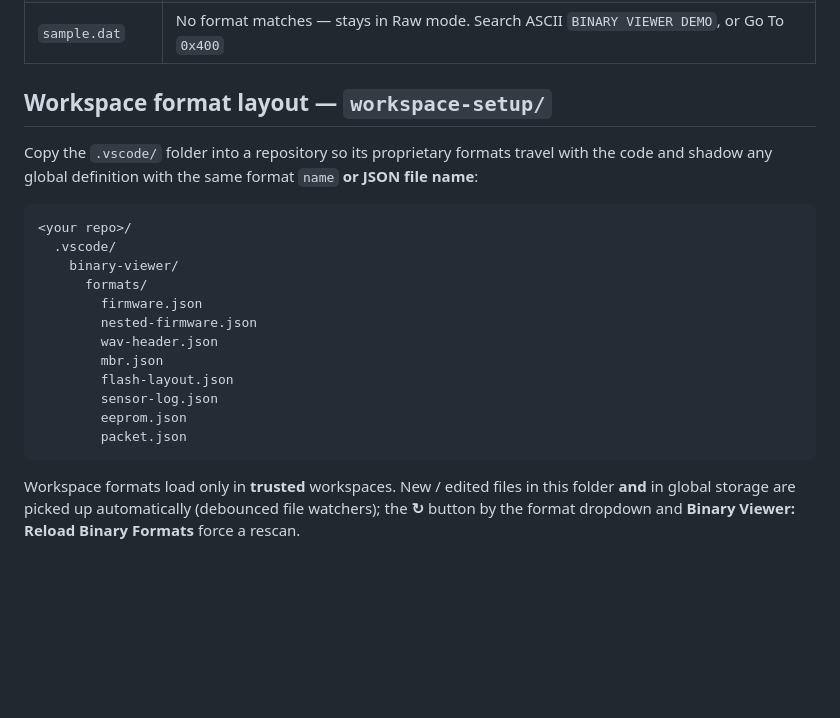
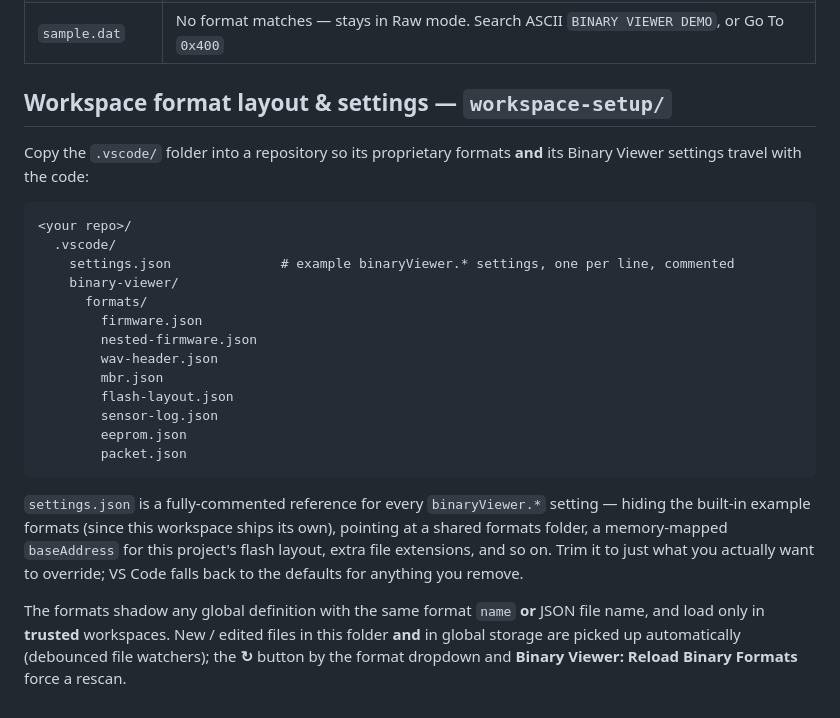
Before and after one commit to y0dev/binary-viewer-extension, a Markdown page: examples/README.md, the part around the change. Drawn GitHub-style; blank space fills up the shorter version.

Commit message:
[BV][CONFIG][DOCS] Add example workspace settings.json

````diff
--- a/examples/README.md
+++ b/examples/README.md
@@ -36,15 +36,15 @@ Regenerate with `npm run gen-examples` (or `node scripts/gen-examples.js`).
 | `telemetry.pkt` | Import `formats/packet.json`; check the **Timestamp** and scaled **Latitude** |
 | `sample.dat` | No format matches — stays in Raw mode. Search ASCII `BINARY VIEWER DEMO`, or Go To `0x400` |
 
-## Workspace format layout — `workspace-setup/`
+## Workspace format layout & settings — `workspace-setup/`
 
-Copy the `.vscode/` folder into a repository so its proprietary formats travel
-with the code and shadow any global definition with the same format `name` **or
-JSON file name**:
+Copy the `.vscode/` folder into a repository so its proprietary formats **and**
+its Binary Viewer settings travel with the code:
 
 ```
 <your repo>/
   .vscode/
+    settings.json              # example binaryViewer.* settings, one per line, commented
     binary-viewer/
       formats/
         firmware.json
@@ -57,7 +57,15 @@ JSON file name**:
         packet.json
 ```
 
-Workspace formats load only in **trusted** workspaces. New / edited files in
+`settings.json` is a fully-commented reference for every `binaryViewer.*`
+setting — hiding the built-in example formats (since this workspace ships its
+own), pointing at a shared formats folder, a memory-mapped `baseAddress` for
+this project's flash layout, extra file extensions, and so on. Trim it to
+just what you actually want to override; VS Code falls back to the defaults
+for anything you remove.
+
+The formats shadow any global definition with the same format `name` **or**
+JSON file name, and load only in **trusted** workspaces. New / edited files in
 this folder **and** in global storage are picked up automatically (debounced
 file watchers); the **↻** button by the format dropdown and **Binary Viewer:
 Reload Binary Formats** force a rescan.
````
